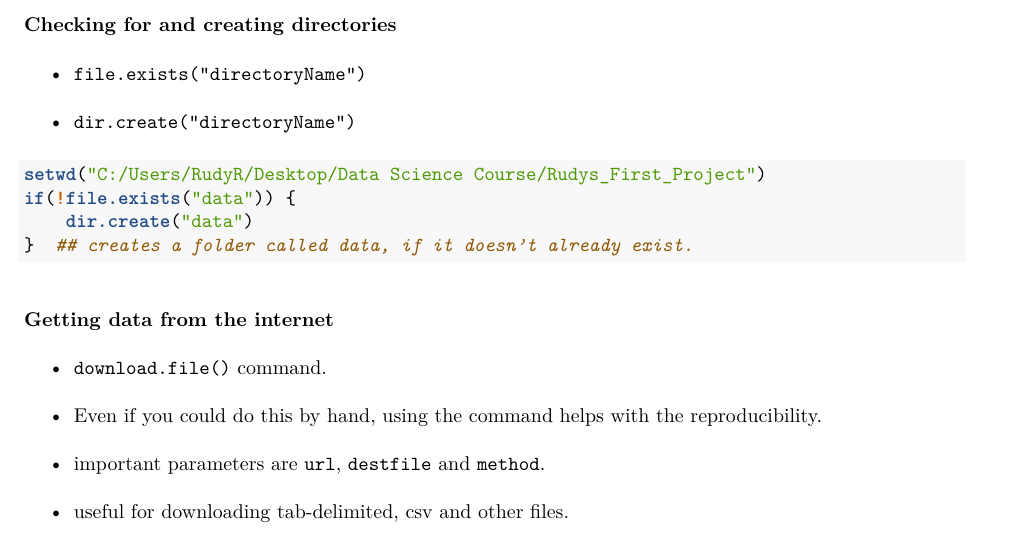
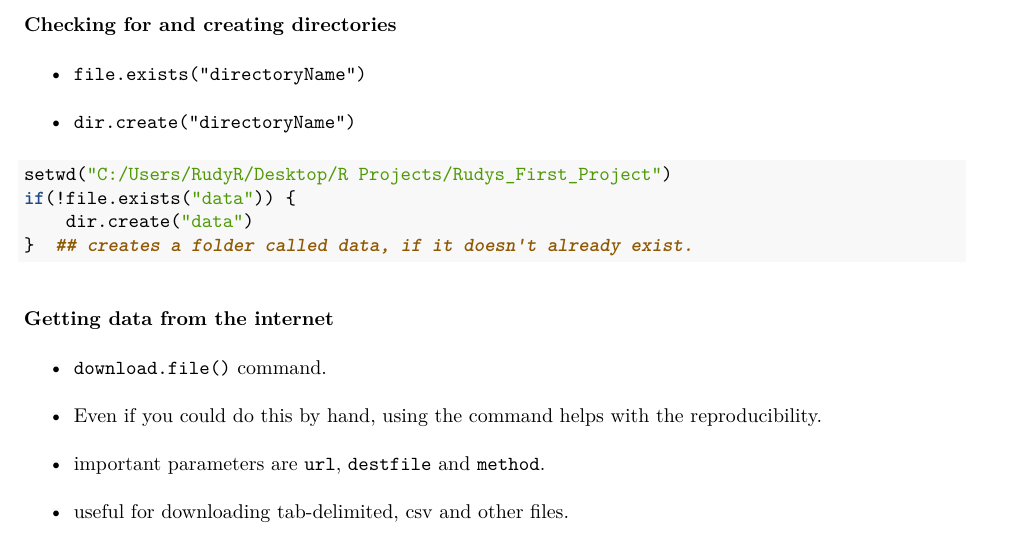
Before and after one commit to Rodrupp/Rudys_First_Project, an R Markdown document (Getting_and_Cleaning_Data_Week_1.Rmd): part of page 4 of 4, cut so that both start at the same text. The pictures show the output file Getting_and_Cleaning_Data_Week_1.pdf that the author committed with the source.

Commit message:
changed WD for new computer

````diff
--- a/Getting_and_Cleaning_Data_Week_1.Rmd
+++ b/Getting_and_Cleaning_Data_Week_1.Rmd
@@ -117,7 +117,7 @@
  - `file.exists("directoryName")`
  - `dir.create("directoryName")`
 ```{r}
-setwd("C:/Users/RudyR/Desktop/Data Science Course/Rudys_First_Project")
+setwd("C:/Users/RudyR/Desktop/R Projects/Rudys_First_Project")
 if(!file.exists("data")) {
     dir.create("data")
 }  ## creates a folder called data, if it doesn't already exist.
````
Also changed, not shown: Getting_and_Cleaning_Data_Week_1.pdf.
